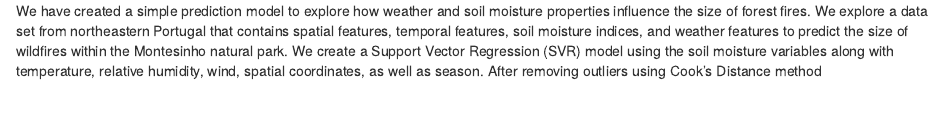
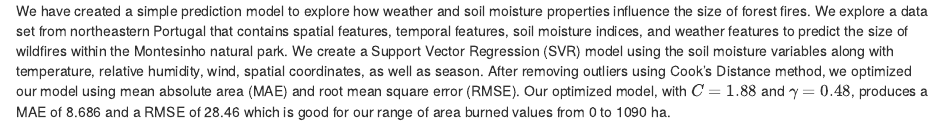
Before and after one commit to UBC-MDS/forest-fire-area-prediction, an R Markdown document (reports/summary.Rmd): the page in a window 1100 px wide, from its top. Rendered offline with R 4.5, knitr and Pandoc, with nearby package versions.

Commit message:
Summary body finished, still needs in line in r work for values

```diff
--- a/reports/summary.Rmd
+++ b/reports/summary.Rmd
@@ -1 +1 @@
-We have created a simple prediction model to explore how weather and soil moisture properties influence the size of forest fires. We explore a data set from northeastern Portugal that contains spatial features, temporal features, soil moisture indices, and weather features to predict the size of wildfires within the Montesinho natural park. We create a Support Vector Regression (SVR) model using the soil moisture variables along with temperature, relative humidity, wind, spatial coordinates, as well as season. After removing outliers using Cook's Distance method
+We have created a simple prediction model to explore how weather and soil moisture properties influence the size of forest fires. We explore a data set from northeastern Portugal that contains spatial features, temporal features, soil moisture indices, and weather features to predict the size of wildfires within the Montesinho natural park. We create a Support Vector Regression (SVR) model using the soil moisture variables along with temperature, relative humidity, wind, spatial coordinates, as well as season. After removing outliers using Cook's Distance method, we optimized our model using mean absolute area (MAE) and root mean square error (RMSE). Our optimized model, with $C = 1.88$ and $\gamma = 0.48$, produces a MAE of 8.686  and a RMSE of 28.46 which is good for our range of area burned values from 0 to 1090 ha.
```
